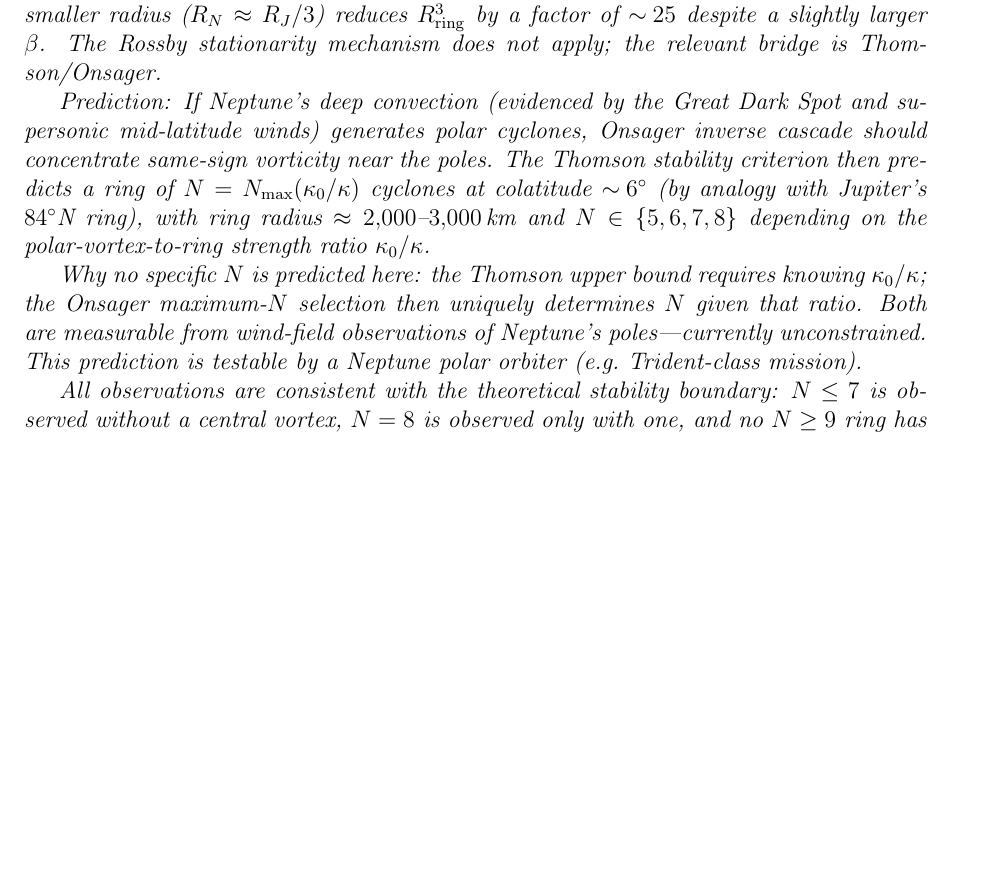
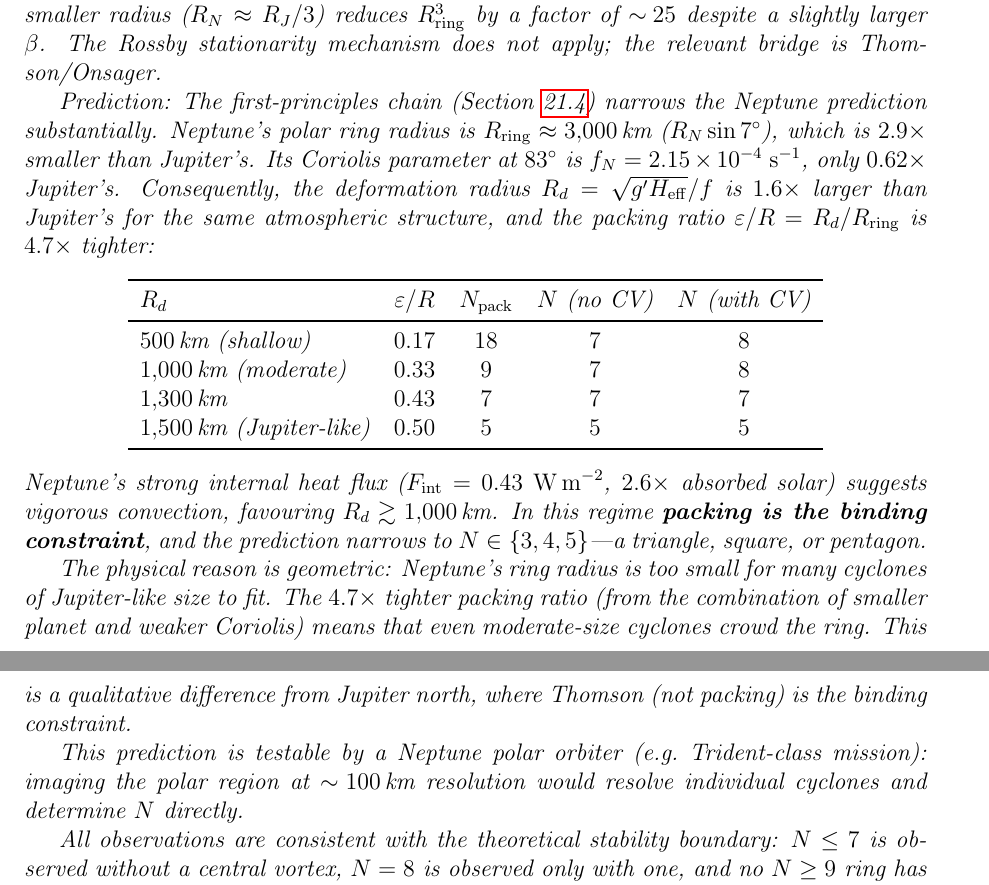
Before and after one commit to speagleg/polar-planetary-polygons, a LaTeX paper (latex/paper/main.tex): part of page 44 of 53 before the commit and two parts of pages 44 and 45 of 53 after it, the two joined at a grey line, cut so that both start at the same text, the shorter picture padded with empty space. Compiled offline with pdfLaTeX.

Commit message:
Neptune: narrow prediction from {5,6,7,8} to {3,4,5} via packing
The first-principles chain reveals that Neptune's prediction is
dominated by PACKING, not Thomson — a qualitative difference from
Jupiter. Neptune's ring radius is 2.9× smaller than Jupiter's and
its Coriolis parameter is 0.62× weaker, making the packing ratio
4.7× tighter. For plausible R_d > 1000 km (supported by Neptune's
strong internal heat flux), packing limits to N ≤ 5-7.

The prediction narrows from the vacuous {5,6,7,8} to N ∈ {3,4,5}
for moderate-to-strong convection, with packing as the binding
constraint. This is falsifiable by a Trident-class Neptune orbiter.

Added table: R_d vs N_pack for Neptune at 83° latitude.

Co-Authored-By: Claude Opus 4.6 (1M context) <noreply@anthropic.com>

```diff
--- a/latex/paper/main.tex
+++ b/latex/paper/main.tex
@@ -3374,22 +3374,46 @@ despite a slightly larger $\beta$.  The Rossby stationarity mechanism
 does not apply; the relevant bridge is Thomson/Onsager.
 
 \textit{Prediction:}
-If Neptune's deep convection (evidenced by the Great Dark Spot and
-supersonic mid-latitude winds) generates polar cyclones, Onsager
-inverse cascade should concentrate same-sign vorticity near the
-poles.  The Thomson stability criterion then predicts a ring of
-$N = N_{\max}(\kappa_0/\kappa)$ cyclones at colatitude
-$\sim\!6^\circ$ (by analogy with Jupiter's $84^\circ$N ring), with
-ring radius $\approx 2{,}000$--$3{,}000$\,km and
-$N \in \{5,6,7,8\}$ depending on the polar-vortex-to-ring strength
-ratio $\kappa_0/\kappa$.
-
-Why no specific $N$ is predicted here: the Thomson upper bound
-requires knowing $\kappa_0/\kappa$; the Onsager maximum-$N$ selection
-then uniquely determines $N$ given that ratio.  Both are measurable
-from wind-field observations of Neptune's poles---currently
-unconstrained.  This prediction is testable by a Neptune polar
-orbiter (e.g.\ Trident-class mission).
+The first-principles chain (Section~\ref{sec:first-principles})
+narrows the Neptune prediction substantially.  Neptune's polar
+ring radius is $R_{\mathrm{ring}} \approx 3{,}000$\,km
+($R_N \sin 7^\circ$), which is $2.9\times$ smaller than Jupiter's.
+Its Coriolis parameter at~$83^\circ$ is $f_N = 2.15\times
+10^{-4}\;\mathrm{s}^{-1}$, only $0.62\times$ Jupiter's.
+Consequently, the deformation radius
+$R_d = \sqrt{g' H_{\mathrm{eff}}}/f$ is $1.6\times$ larger than
+Jupiter's for the same atmospheric structure, and the packing ratio
+$\varepsilon/R = R_d/R_{\mathrm{ring}}$ is $4.7\times$ tighter:
+\begin{center}
+\begin{tabular}{lcccc}
+\toprule
+$R_d$ & $\varepsilon/R$ & $N_{\mathrm{pack}}$ &
+$N$ (no CV) & $N$ (with CV) \\
+\midrule
+$500$\,km (shallow) & $0.17$ & $18$ & $7$ & $8$ \\
+$1{,}000$\,km (moderate) & $0.33$ & $9$ & $7$ & $8$ \\
+$1{,}300$\,km & $0.43$ & $7$ & $7$ & $7$ \\
+$1{,}500$\,km (Jupiter-like) & $0.50$ & $5$ & $5$ & $5$ \\
+\bottomrule
+\end{tabular}
+\end{center}
+Neptune's strong internal heat flux ($F_{\mathrm{int}} = 0.43\;
+\mathrm{W\,m}^{-2}$, $2.6\times$ absorbed solar) suggests vigorous
+convection, favouring $R_d \gtrsim 1{,}000$\,km.  In this regime
+\textbf{packing is the binding constraint}, and the prediction
+narrows to $N \in \{3, 4, 5\}$---a triangle, square, or pentagon.
+
+The physical reason is geometric: Neptune's ring radius is too small
+for many cyclones of Jupiter-like size to fit.  The $4.7\times$
+tighter packing ratio (from the combination of smaller planet and
+weaker Coriolis) means that even moderate-size cyclones crowd the
+ring.  This is a qualitative difference from Jupiter north, where
+Thomson (not packing) is the binding constraint.
+
+This prediction is testable by a Neptune polar orbiter (e.g.\
+Trident-class mission): imaging the polar region at
+$\sim\!100$\,km resolution would resolve individual cyclones and
+determine $N$ directly.
 
 All observations are consistent with the theoretical stability
 boundary: $N \le 7$ is observed without a central vortex, $N = 8$
```
